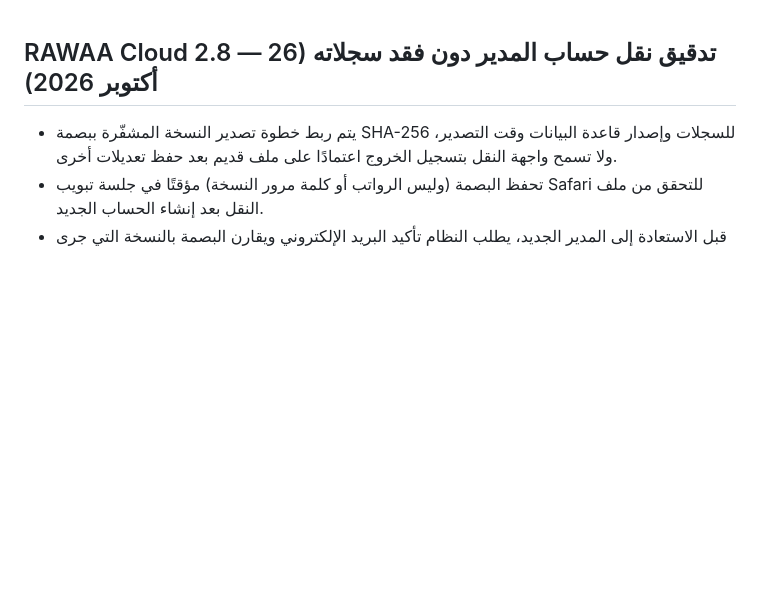
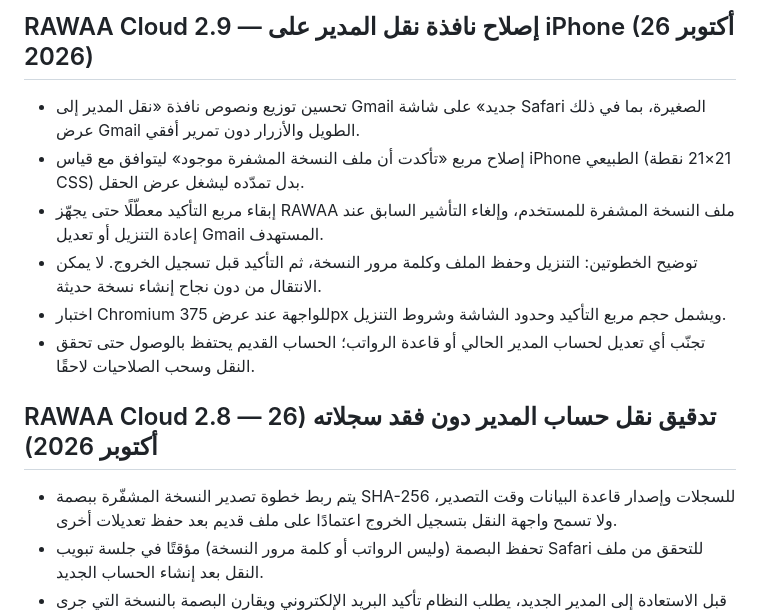
Before and after one commit to wagdewb-create/rawaa-staff-demo, a Markdown page: README.md, the part around the change. Rendered like a GitHub page; blank space fills up the shorter version.

Commit message:
RAWAA 2.9 iPhone handover styles and refreshed cloud assets

```diff
--- a/README.md
+++ b/README.md
@@ -1,3 +1,12 @@
+## RAWAA Cloud 2.9 — إصلاح نافذة نقل المدير على iPhone (26 أكتوبر 2026)
+
+- تحسين توزيع ونصوص نافذة «نقل المدير إلى Gmail جديد» على شاشة Safari الصغيرة، بما في ذلك عرض Gmail الطويل والأزرار دون تمرير أفقي.
+- إصلاح مربع «تأكدت أن ملف النسخة المشفرة موجود» ليتوافق مع قياس iPhone الطبيعي (21×21 نقطة CSS) بدل تمدّده ليشغل عرض الحقل.
+- إبقاء مربع التأكيد معطّلًا حتى يجهّز RAWAA ملف النسخة المشفرة للمستخدم، وإلغاء التأشير السابق عند إعادة التنزيل أو تعديل Gmail المستهدف.
+- توضيح الخطوتين: التنزيل وحفظ الملف وكلمة مرور النسخة، ثم التأكيد قبل تسجيل الخروج. لا يمكن الانتقال من دون نجاح إنشاء نسخة حديثة.
+- اختبار Chromium للواجهة عند عرض 375px ويشمل حجم مربع التأكيد وحدود الشاشة وشروط التنزيل.
+- تجنّب أي تعديل لحساب المدير الحالي أو قاعدة الرواتب؛ الحساب القديم يحتفظ بالوصول حتى تحقق النقل وسحب الصلاحيات لاحقًا.
+
 ## RAWAA Cloud 2.8 — تدقيق نقل حساب المدير دون فقد سجلاته (26 أكتوبر 2026)
 
 - يتم ربط خطوة تصدير النسخة المشفّرة ببصمة SHA-256 للسجلات وإصدار قاعدة البيانات وقت التصدير، ولا تسمح واجهة النقل بتسجيل الخروج اعتمادًا على ملف قديم بعد حفظ تعديلات أخرى.
```
